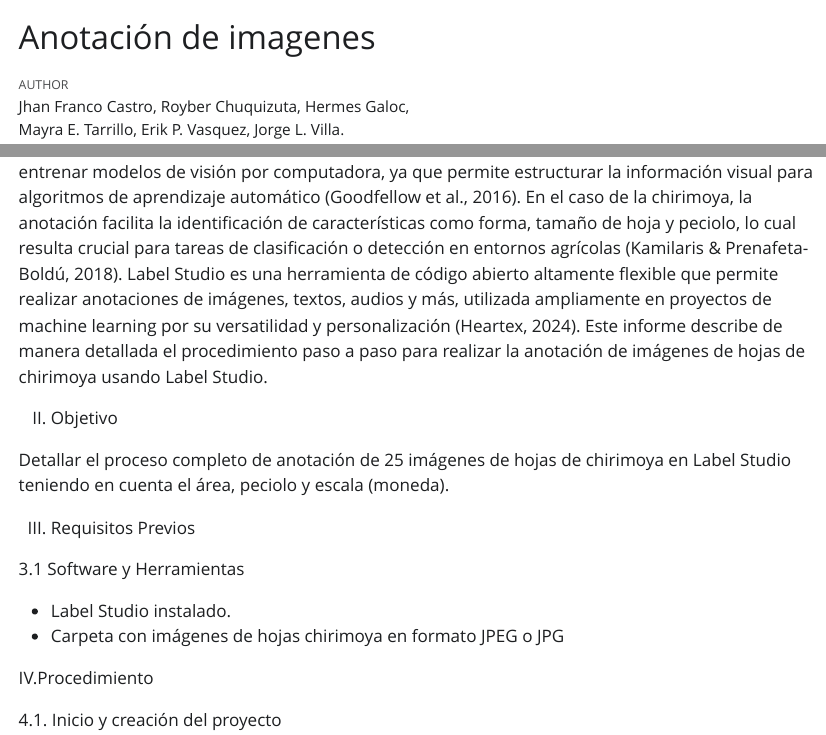
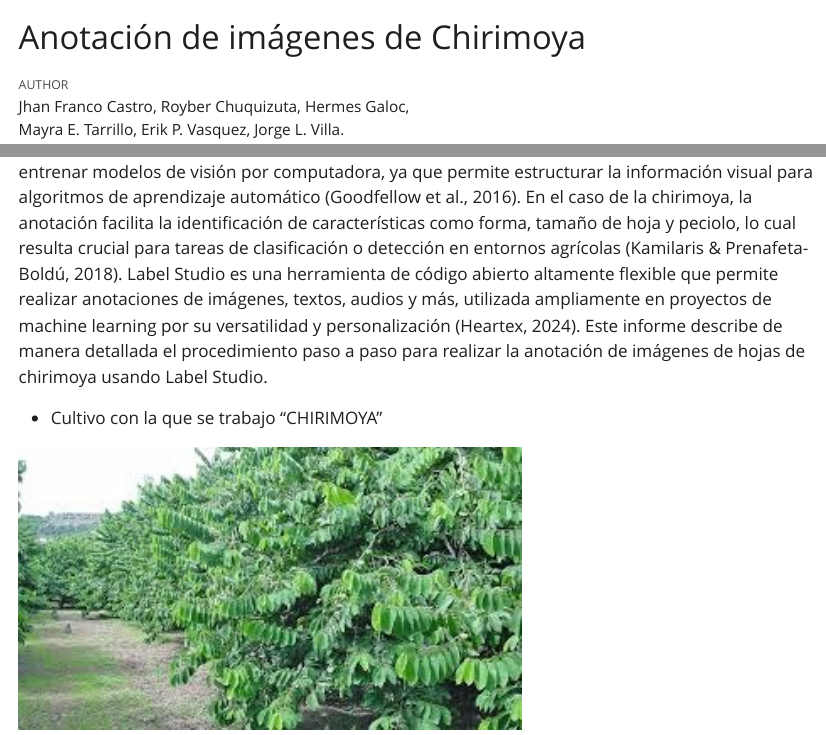
Before and after one commit to roychugue-boop/chirimoya, a Quarto document (index.qmd): the page in a window 1100 px wide, from its top, and a second part further down, joined at a grey line. The pictures show the output file index.html that the author committed with the source, opened offline; Quarto's library style sheets are replaced by a plain one without menus.

Commit message:
mi practica

```diff
--- a/index.qmd
+++ b/index.qmd
@@ -1,5 +1,5 @@
 ---
-title: "Anotación de imagenes"
+title: "Anotación de imágenes de Chirimoya"
 author: "Jhan Franco Castro, Royber Chuquizuta, Hermes Galoc, Mayra E. Tarrillo, Erik P. Vasquez, Jorge L. Villa."
 format: html
 ---
@@ -8,6 +8,10 @@ I. Introducción
 
 
 La anotación de imágenes es un proceso fundamental para la creación de datasets destinados a entrenar modelos de visión por computadora, ya que permite estructurar la información visual para algoritmos de aprendizaje automático (Goodfellow et al., 2016). En el caso de la chirimoya, la anotación facilita la identificación de características como forma, tamaño de hoja y peciolo, lo cual resulta crucial para tareas de clasificación o detección en entornos agrícolas (Kamilaris & Prenafeta-Boldú, 2018). Label Studio es una herramienta de código abierto altamente flexible que permite realizar anotaciones de imágenes, textos, audios y más, utilizada ampliamente en proyectos de machine learning por su versatilidad y personalización (Heartex, 2024). Este informe describe de manera detallada el procedimiento paso a paso para realizar la anotación de imágenes de hojas de chirimoya usando Label Studio.
+
+- Cultivo con la que se trabajo "CHIRIMOYA"
+
+![](LABELSTUDIO/imag 0.jpeg){width=500}
 
 II. Objetivo
 
```
Also changed, not shown: LABELSTUDIO/imag 0.jpeg (added), index.html.
